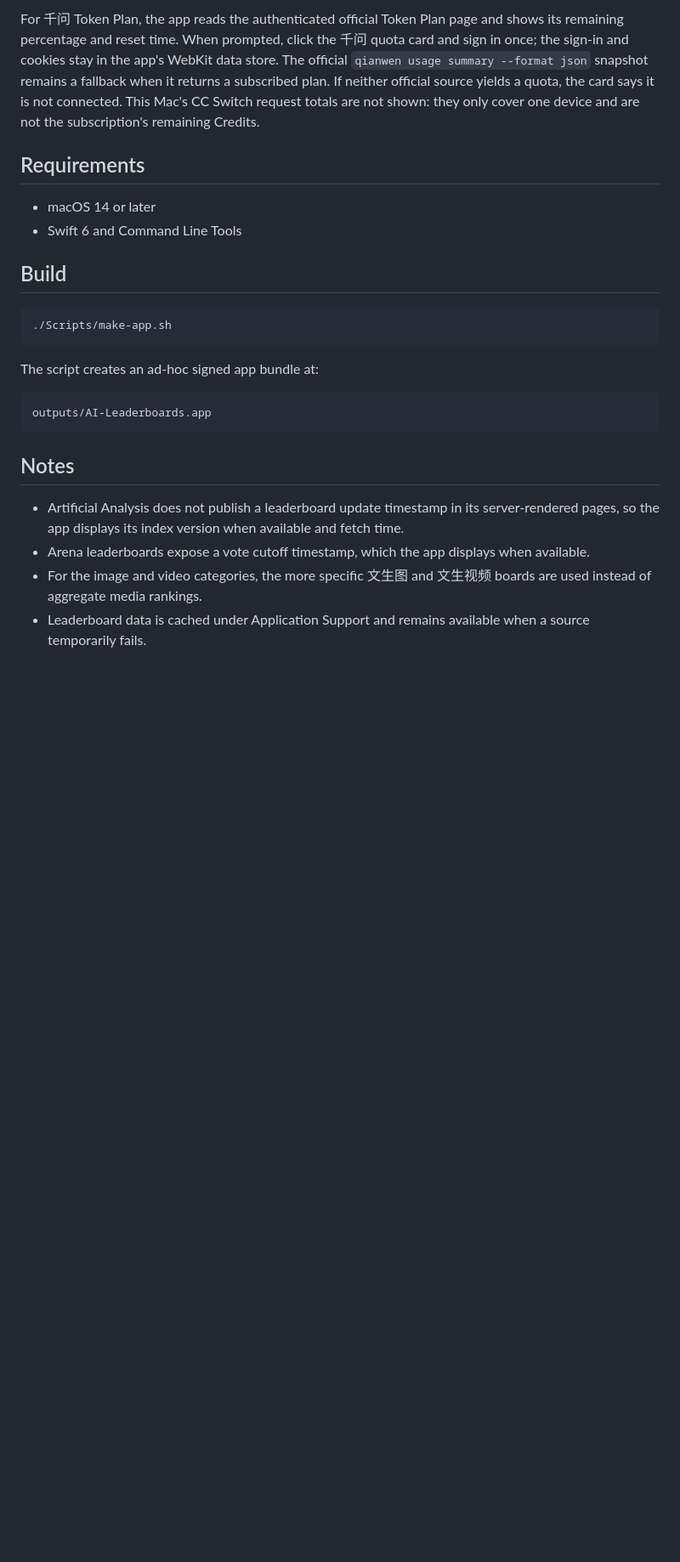
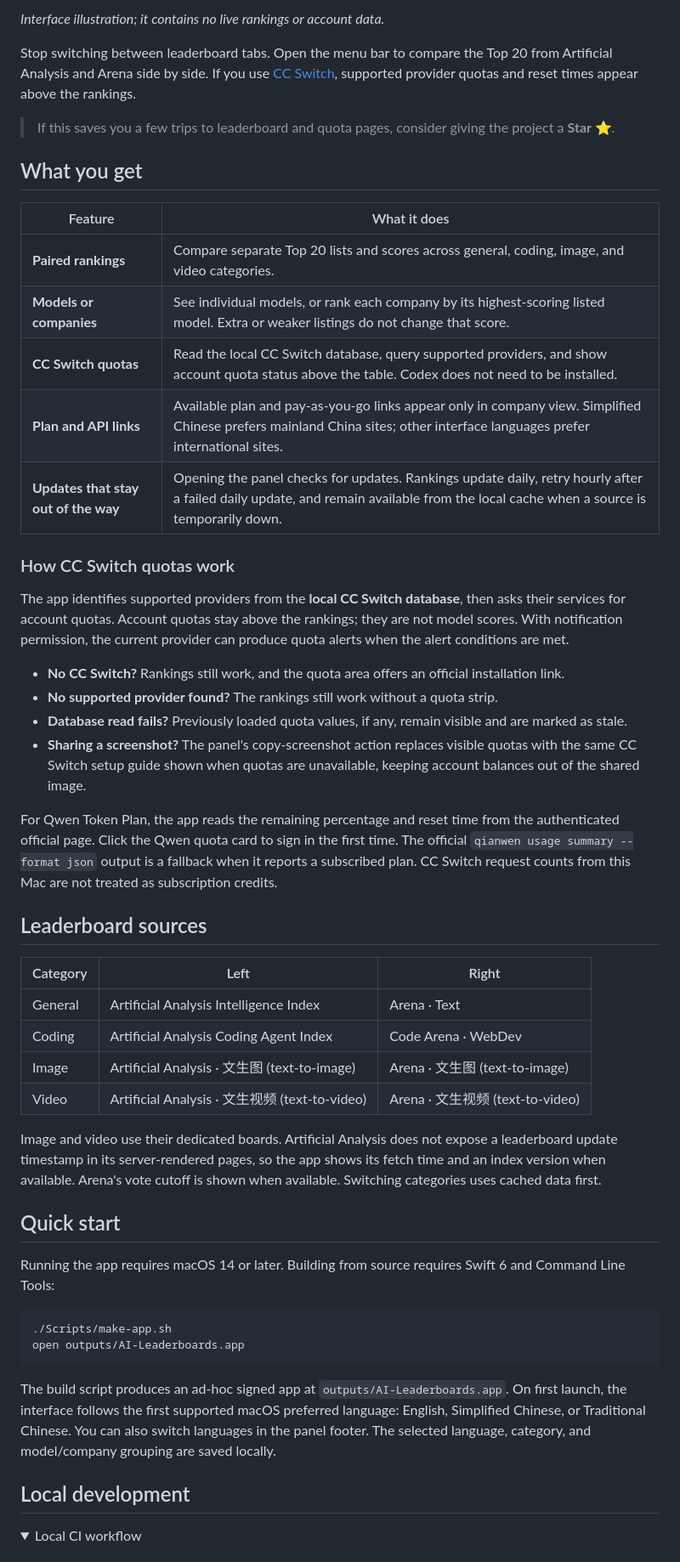
Before and after one commit to cloydlau/ai-benchgauge, a Markdown page: README.md, the part around one of its changes. Shown at 85% size. Rendered like a GitHub page; folded sections open; blank space fills up the shorter version.

Commit message:
docs(docs): update README and README.zh-CN

````diff
--- a/README.md
+++ b/README.md
@@ -13,27 +10,57 @@ Codex provider quotas appear in a strip above the table only when this Mac has a
 
-For 千问 Token Plan, the app reads the authenticated official Token Plan page and shows its remaining percentage and reset time. When prompted, click the 千问 quota card and sign in once; the sign-in and cookies stay in the app's WebKit data store. The official `qianwen usage summary --format json` snapshot remains a fallback when it returns a subscribed plan. If neither official source yields a quota, the card says it is not connected. This Mac's CC Switch request totals are not shown: they only cover one device and are not the subscription's remaining Credits.
+*Interface illustration; it contains no live rankings or account data.*
 
-## Requirements
+Stop switching between leaderboard tabs. Open the menu bar to compare the Top 20 from Artificial Analysis and Arena side by side. If you use [CC Switch](https://github.com/farion1231/cc-switch), supported provider quotas and reset times appear above the rankings.
 
-- macOS 14 or later
-- Swift 6 and Command Line Tools
+> If this saves you a few trips to leaderboard and quota pages, consider giving the project a **Star ⭐**.
 
-## Build
+## What you get
+
+| Feature | What it does |
+| --- | --- |
+| **Paired rankings** | Compare separate Top 20 lists and scores across general, coding, image, and video categories. |
+| **Models or companies** | See individual models, or rank each company by its highest-scoring listed model. Extra or weaker listings do not change that score. |
+| **CC Switch quotas** | Read the local CC Switch database, query supported providers, and show account quota status above the table. Codex does not need to be installed. |
+| **Plan and API links** | Available plan and pay-as-you-go links appear only in company view. Simplified Chinese prefers mainland China sites; other interface languages prefer international sites. |
+| **Updates that stay out of the way** | Opening the panel checks for updates. Rankings update daily, retry hourly after a failed daily update, and remain available from the local cache when a source is temporarily down. |
+
+### How CC Switch quotas work
+
+The app identifies supported providers from the **local CC Switch database**, then asks their services for account quotas. Account quotas stay above the rankings; they are not model scores. With notification permission, the current provider can produce quota alerts when the alert conditions are met.
+
+- **No CC Switch?** Rankings still work, and the quota area offers an official installation link.
+- **No supported provider found?** The rankings still work without a quota strip.
+- **Database read fails?** Previously loaded quota values, if any, remain visible and are marked as stale.
+- **Sharing a screenshot?** The panel's copy-screenshot action replaces visible quotas with the same CC Switch setup guide shown when quotas are unavailable, keeping account balances out of the shared image.
+
+For Qwen Token Plan, the app reads the remaining percentage and reset time from the authenticated official page. Click the Qwen quota card to sign in the first time. The official `qianwen usage summary --format json` output is a fallback when it reports a subscribed plan. CC Switch request counts from this Mac are not treated as subscription credits.
+
+## Leaderboard sources
+
+| Category | Left | Right |
+| --- | --- | --- |
+| General | Artificial Analysis Intelligence Index | Arena · Text |
+| Coding | Artificial Analysis Coding Agent Index | Code Arena · WebDev |
+| Image | Artificial Analysis · 文生图 (text-to-image) | Arena · 文生图 (text-to-image) |
+| Video | Artificial Analysis · 文生视频 (text-to-video) | Arena · 文生视频 (text-to-video) |
+
+Image and video use their dedicated boards. Artificial Analysis does not expose a leaderboard update timestamp in its server-rendered pages, so the app shows its fetch time and an index version when available. Arena's vote cutoff is shown when available. Switching categories uses cached data first.
+
+## Quick start
+
+Running the app requires macOS 14 or later. Building from source requires Swift 6 and Command Line Tools:
 
 ```bash
 ./Scripts/make-app.sh
+open outputs/AI-Leaderboards.app
 ```
 
-The script creates an ad-hoc signed app bundle at:
+The build script produces an ad-hoc signed app at `outputs/AI-Leaderboards.app`. On first launch, the interface follows the first supported macOS preferred language: English, Simplified Chinese, or Traditional Chinese. You can also switch languages in the panel footer. The selected language, category, and model/company grouping are saved locally.
 
-```text
-outputs/AI-Leaderboards.app
-```
+## Local development
 
-## Notes
+<details>
+<summary>Local CI workflow</summary>
 
-- Artificial Analysis does not publish a leaderboard update timestamp in its server-rendered pages, so the app displays its index version when available and fetch time.
-- Arena leaderboards expose a vote cutoff timestamp, which the app displays when available.
-- For the image and video categories, the more specific 文生图 and 文生视频 boards are used instead of aggregate media rankings.
-- Leaderboard data is cached under Application Support and remains available when a source temporarily fails.
+<br>
 
````
Also changed, not shown: other parts of README.md (+15 -16 lines), README.zh-CN.md (added, +86 -0 lines), README.zh-TW.md (added, +86 -0 lines).
